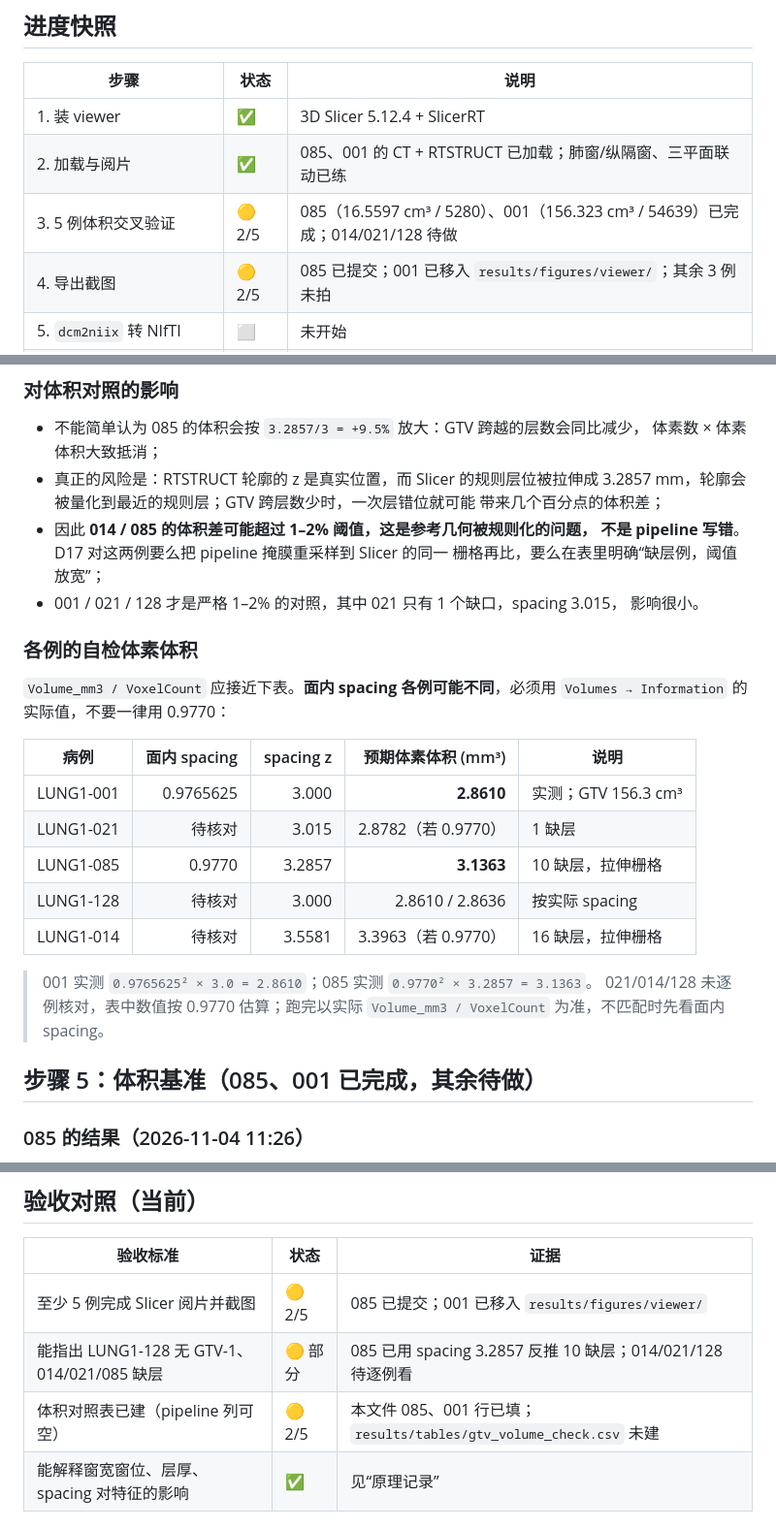
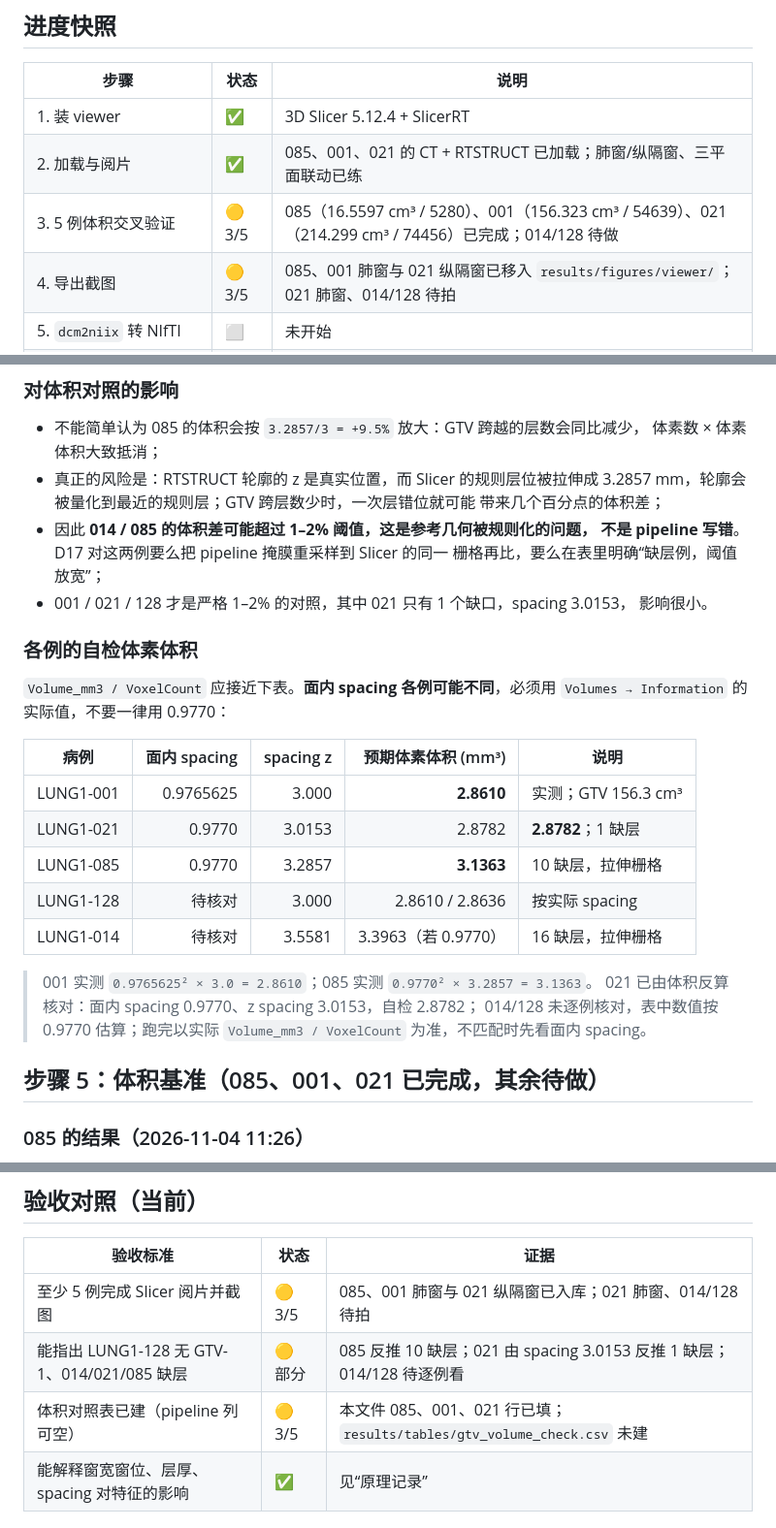
Before and after one commit to April32321/intern-log, a Markdown page: journal/day13.md, 3 parts joined by grey strips. Shown at 97% size. Rendered like a GitHub page.

```diff
--- a/journal/day13.md
+++ b/journal/day13.md
@@ -23,9 +23,9 @@ status: 进行中
 | 步骤 | 状态 | 说明 |
 |---|---|---|
 | 1. 装 viewer | ✅ | 3D Slicer 5.12.4 + SlicerRT |
-| 2. 加载与阅片 | ✅ | 085、001 的 CT + RTSTRUCT 已加载；肺窗/纵隔窗、三平面联动已练 |
-| 3. 5 例体积交叉验证 | 🟡 2/5 | 085（16.5597 cm³ / 5280）、001（156.323 cm³ / 54639）已完成；014/021/128 待做 |
-| 4. 导出截图 | 🟡 2/5 | 085 已提交；001 已移入 `results/figures/viewer/`；其余 3 例未拍 |
+| 2. 加载与阅片 | ✅ | 085、001、021 的 CT + RTSTRUCT 已加载；肺窗/纵隔窗、三平面联动已练 |
+| 3. 5 例体积交叉验证 | 🟡 3/5 | 085（16.5597 cm³ / 5280）、001（156.323 cm³ / 54639）、021（214.299 cm³ / 74456）已完成；014/128 待做 |
+| 4. 导出截图 | 🟡 3/5 | 085、001 肺窗与 021 纵隔窗已移入 `results/figures/viewer/`；021 肺窗、014/128 待拍 |
 | 5. `dcm2niix` 转 NIfTI | ⬜ | 未开始 |
 | `notes/dicom-viewer.md` | ⬜ | 未开始 |
 | `journal/day13.md` | 🟡 | 本文件，进行中 |
@@ -192,7 +200,7 @@ Slicer 只能存规则体素栅格，缺层只能被“平均”到整个 z 范
 - 因此 **014 / 085 的体积差可能超过 1–2% 阈值，这是参考几何被规则化的问题，
   不是 pipeline 写错**。D17 对这两例要么把 pipeline 掩膜重采样到 Slicer 的同一
   栅格再比，要么在表里明确“缺层例，阈值放宽”；
-- 001 / 021 / 128 才是严格 1–2% 的对照，其中 021 只有 1 个缺口，spacing 3.015，
+- 001 / 021 / 128 才是严格 1–2% 的对照，其中 021 只有 1 个缺口，spacing 3.0153，
   影响很小。
 
 ### 各例的自检体素体积
@@ -203,16 +211,17 @@ Slicer 只能存规则体素栅格，缺层只能被“平均”到整个 z 范
 | 病例 | 面内 spacing | spacing z | 预期体素体积 (mm³) | 说明 |
 |---|---:|---:|---:|---|
 | LUNG1-001 | 0.9765625 | 3.000 | **2.8610** | 实测；GTV 156.3 cm³ |
-| LUNG1-021 | 待核对 | 3.015 | 2.8782（若 0.9770） | 1 缺层 |
+| LUNG1-021 | 0.9770 | 3.0153 | 2.8782 | **2.8782**；1 缺层 |
 | LUNG1-085 | 0.9770 | 3.2857 | **3.1363** | 10 缺层，拉伸栅格 |
 | LUNG1-128 | 待核对 | 3.000 | 2.8610 / 2.8636 | 按实际 spacing |
 | LUNG1-014 | 待核对 | 3.5581 | 3.3963（若 0.9770） | 16 缺层，拉伸栅格 |
 
 > 001 实测 `0.9765625² × 3.0 = 2.8610`；085 实测 `0.9770² × 3.2857 = 3.1363`。
-> 021/014/128 未逐例核对，表中数值按 0.9770 估算；跑完以实际
+> 021 已由体积反算核对：面内 spacing 0.9770、z spacing 3.0153，自检 2.8782；
+> 014/128 未逐例核对，表中数值按 0.9770 估算；跑完以实际
 > `Volume_mm3 / VoxelCount` 为准，不匹配时先看面内 spacing。
 
-## 步骤 5：体积基准（085、001 已完成，其余待做）
+## 步骤 5：体积基准（085、001、021 已完成，其余待做）
 
 ### 085 的结果（2026-11-04 11:26）
 
@@ -593,9 +630,9 @@ PY
 
 | 验收标准 | 状态 | 证据 |
 |---|---|---|
-| 至少 5 例完成 Slicer 阅片并截图 | 🟡 2/5 | 085 已提交；001 已移入 `results/figures/viewer/` |
-| 能指出 LUNG1-128 无 GTV-1、014/021/085 缺层 | 🟡 部分 | 085 已用 spacing 3.2857 反推 10 缺层；014/021/128 待逐例看 |
-| 体积对照表已建（pipeline 列可空） | 🟡 2/5 | 本文件 085、001 行已填；`results/tables/gtv_volume_check.csv` 未建 |
+| 至少 5 例完成 Slicer 阅片并截图 | 🟡 3/5 | 085、001 肺窗与 021 纵隔窗已入库；021 肺窗、014/128 待拍 |
+| 能指出 LUNG1-128 无 GTV-1、014/021/085 缺层 | 🟡 部分 | 085 反推 10 缺层；021 由 spacing 3.0153 反推 1 缺层；014/128 待逐例看 |
+| 体积对照表已建（pipeline 列可空） | 🟡 3/5 | 本文件 085、001、021 行已填；`results/tables/gtv_volume_check.csv` 未建 |
 | 能解释窗宽窗位、层厚、spacing 对特征的影响 | ✅ | 见“原理记录” |
 
 ## 卡点与操作记录
```
Also changed, not shown: other parts of journal/day13.md (+53 -14 lines), results/figures/viewer/LUNG1-021_gtv1_3plane_mediastinal.png (added), 1 other file.
